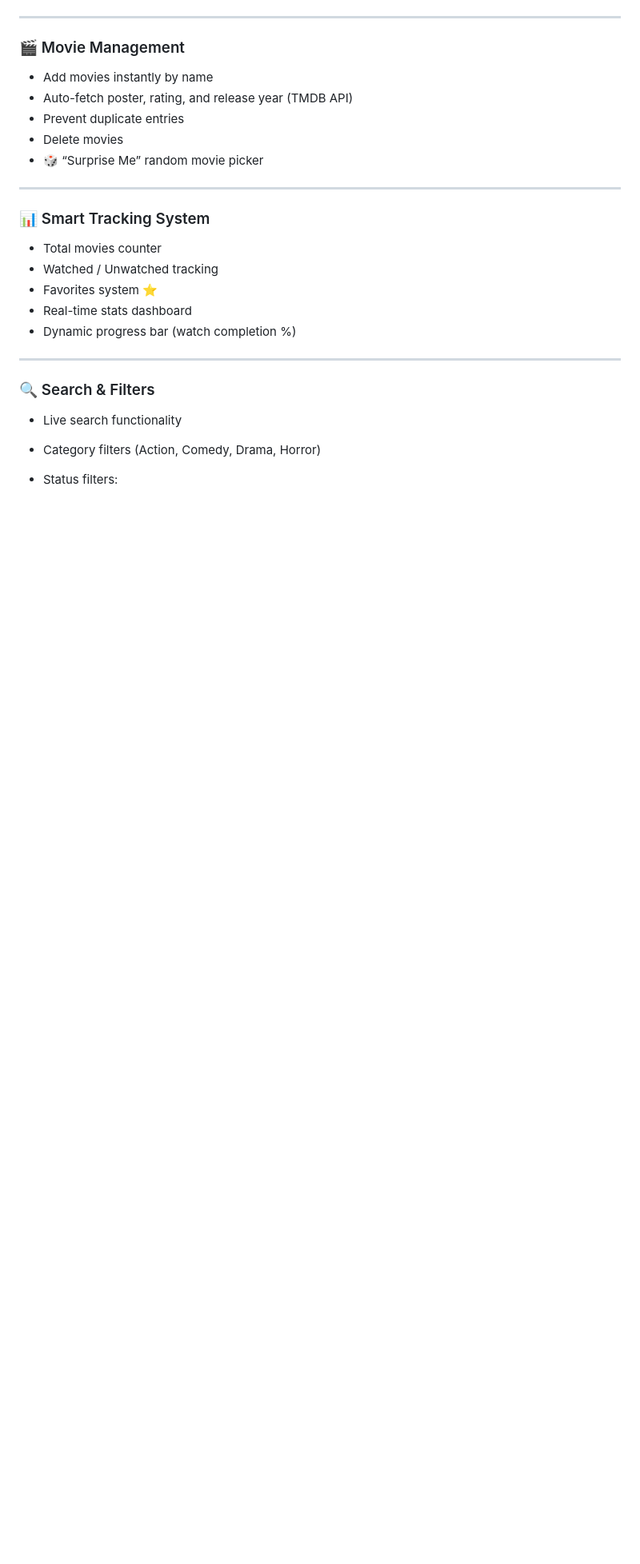
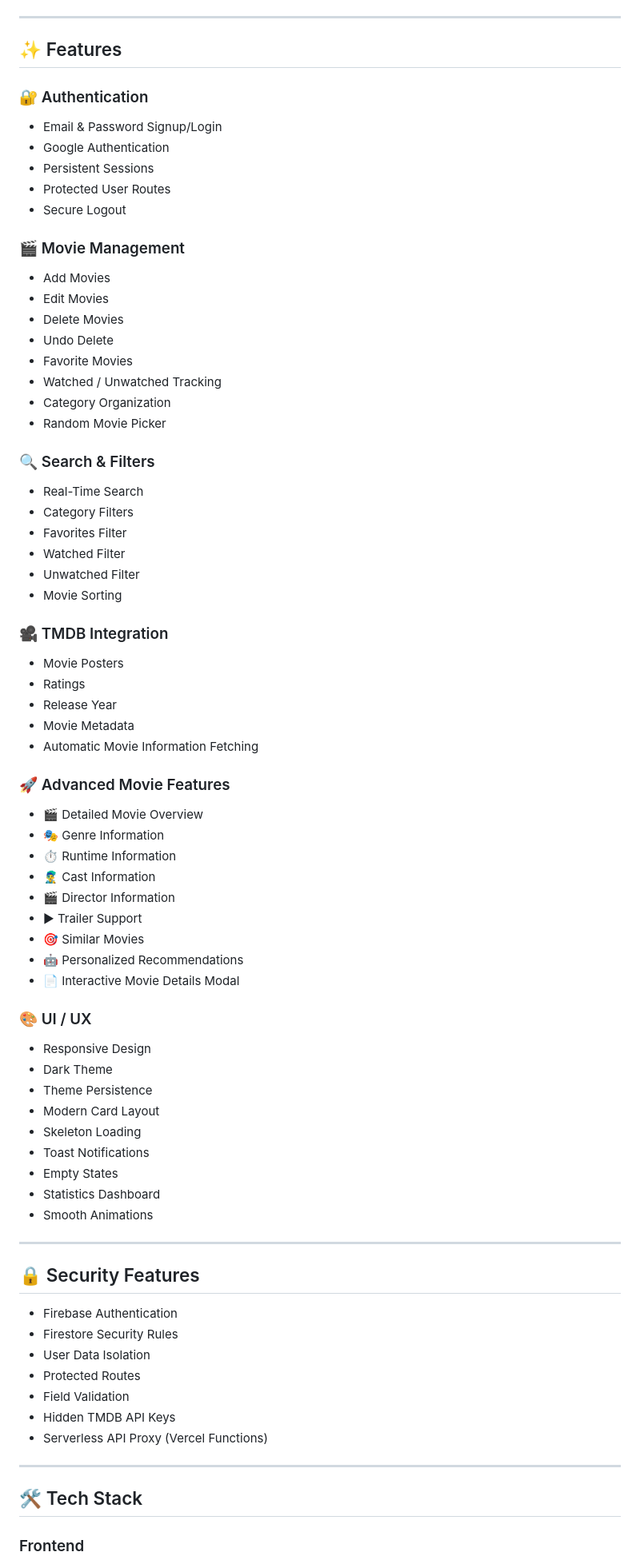
Before and after one commit to harshskarki/Movie-Tracker-Pro, a Markdown page: README.md, the part around one of its changes. Shown at 80% size. Rendered like a GitHub page; blank space fills up the shorter version.

```diff
--- a/README.md
+++ b/README.md
@@ -51,29 +56,83 @@ This project demonstrates strong frontend engineering skills by integrating:
 
 ---
 
+## ✨ Features
+
+### 🔐 Authentication
+
+* Email & Password Signup/Login
+* Google Authentication
+* Persistent Sessions
+* Protected User Routes
+* Secure Logout
+
 ### 🎬 Movie Management
 
-* Add movies instantly by name
-* Auto-fetch poster, rating, and release year (TMDB API)
-* Prevent duplicate entries
-* Delete movies
-* 🎲 “Surprise Me” random movie picker
+* Add Movies
+* Edit Movies
+* Delete Movies
+* Undo Delete
+* Favorite Movies
+* Watched / Unwatched Tracking
+* Category Organization
+* Random Movie Picker
+
+### 🔍 Search & Filters
+
+* Real-Time Search
+* Category Filters
+* Favorites Filter
+* Watched Filter
+* Unwatched Filter
+* Movie Sorting
+
+### 🎥 TMDB Integration
+
+* Movie Posters
+* Ratings
+* Release Year
+* Movie Metadata
+* Automatic Movie Information Fetching
+
+### 🚀 Advanced Movie Features
+
+* 🎬 Detailed Movie Overview
+* 🎭 Genre Information
+* ⏱ Runtime Information
+* 👨‍🎤 Cast Information
+* 🎬 Director Information
+* ▶ Trailer Support
+* 🎯 Similar Movies
+* 🤖 Personalized Recommendations
+* 📄 Interactive Movie Details Modal
+
+### 🎨 UI / UX
+
+* Responsive Design
+* Dark Theme
+* Theme Persistence
+* Modern Card Layout
+* Skeleton Loading
+* Toast Notifications
+* Empty States
+* Statistics Dashboard
+* Smooth Animations
 
 ---
 
-### 📊 Smart Tracking System
+## 🔒 Security Features
 
-* Total movies counter
-* Watched / Unwatched tracking
-* Favorites system ⭐
-* Real-time stats dashboard
-* Dynamic progress bar (watch completion %)
+* Firebase Authentication
+* Firestore Security Rules
+* User Data Isolation
+* Protected Routes
+* Field Validation
+* Hidden TMDB API Keys
+* Serverless API Proxy (Vercel Functions)
 
 ---
 
-### 🔍 Search & Filters
+## 🛠 Tech Stack
 
-* Live search functionality
-* Category filters (Action, Comedy, Drama, Horror)
-* Status filters:
+### Frontend
 
```
Also changed, not shown: other parts of README.md (+174 -336 lines).
